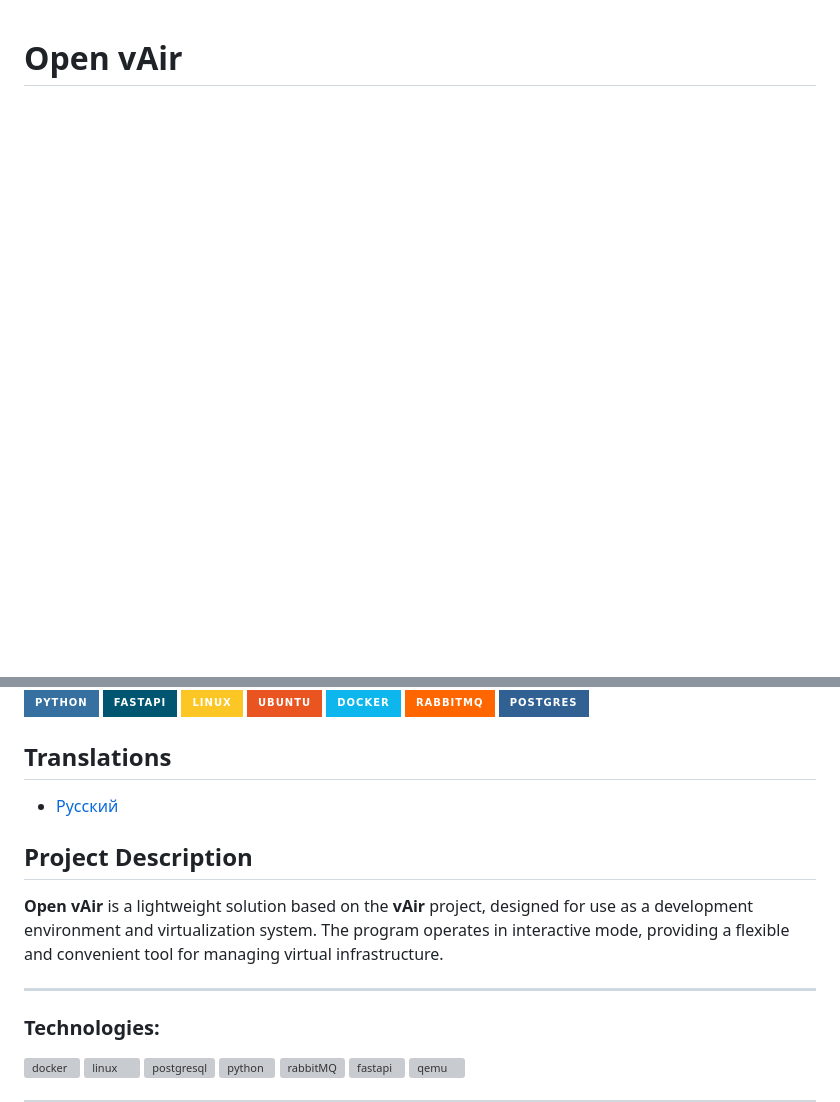
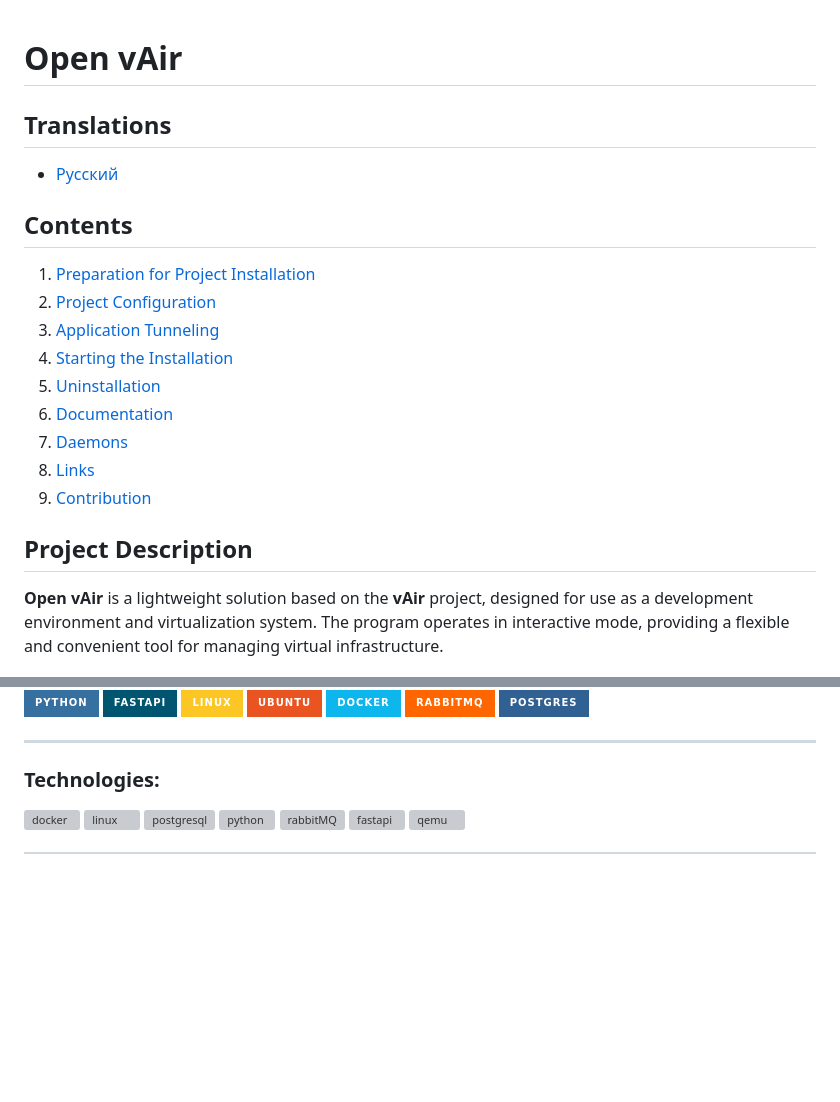
Before and after one commit to Aerodisk/openvair, a Markdown page: README.md, 2 parts joined by grey strips. Rendered like a GitHub page; badges without logos; blank space fills up the shorter version; grey boxes are pictures that could not be loaded.

Commit message:
Added: contents

```diff
--- a/README.md
+++ b/README.md
@@ -1,4 +1,28 @@
 # Open vAir
+
+## Translations
+
+- [Русский](README.ru.md)
+
+## Contents
+
+1. [Preparation for Project Installation](#preparation-for-project-installation)
+2. [Project Configuration](#project-configuration)
+3. [Application Tunneling](#application-tunneling)
+4. [Starting the Installation](#starting-the-installation)
+5. [Uninstallation](#uninstallation)
+6. [Documentation](#documentation)
+7. [Daemons](#daemons)
+8. [Links](#documentation-links)
+9. [Contribution](#contribution)
+
+
+## Project Description
+
+**Open vAir** is a lightweight solution based on the **vAir** project,
+designed for use as a development environment and virtualization system. The
+program operates in interactive mode, providing a flexible and convenient
+tool for managing virtual infrastructure.
 
 ![](.assets/dashboard.gif)
 ![Python](https://img.shields.io/badge/python-3670A0?style=for-the-badge&logo=python&logoColor=ffdd54)
@@ -8,17 +32,6 @@
 ![Docker](https://img.shields.io/badge/docker-%230db7ed.svg?style=for-the-badge&logo=docker&logoColor=white)
 ![RabbitMQ](https://img.shields.io/badge/Rabbitmq-FF6600?style=for-the-badge&logo=rabbitmq&logoColor=white)
 ![Postgres](https://img.shields.io/badge/postgres-%23316192.svg?style=for-the-badge&logo=postgresql&logoColor=white)
-
-## Translations
-
-- [Русский](README.ru.md)
-
-## Project Description
-
-**Open vAir** is a lightweight solution based on the **vAir** project,
-designed for use as a development environment and virtualization system. The
-program operates in interactive mode, providing a flexible and convenient
-tool for managing virtual infrastructure.
 
 ---
 
```
Also changed, not shown: other parts of README.md (+1 -1 lines), README.ru.md (+26 -13 lines).
